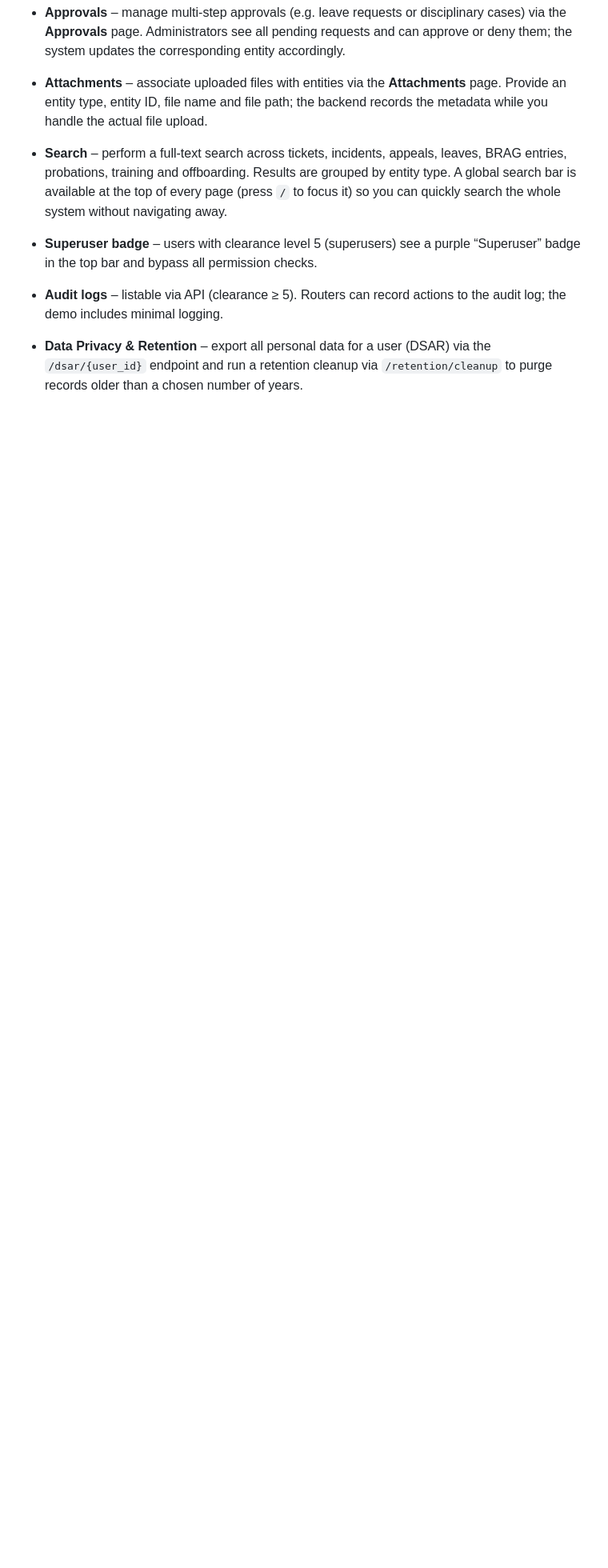
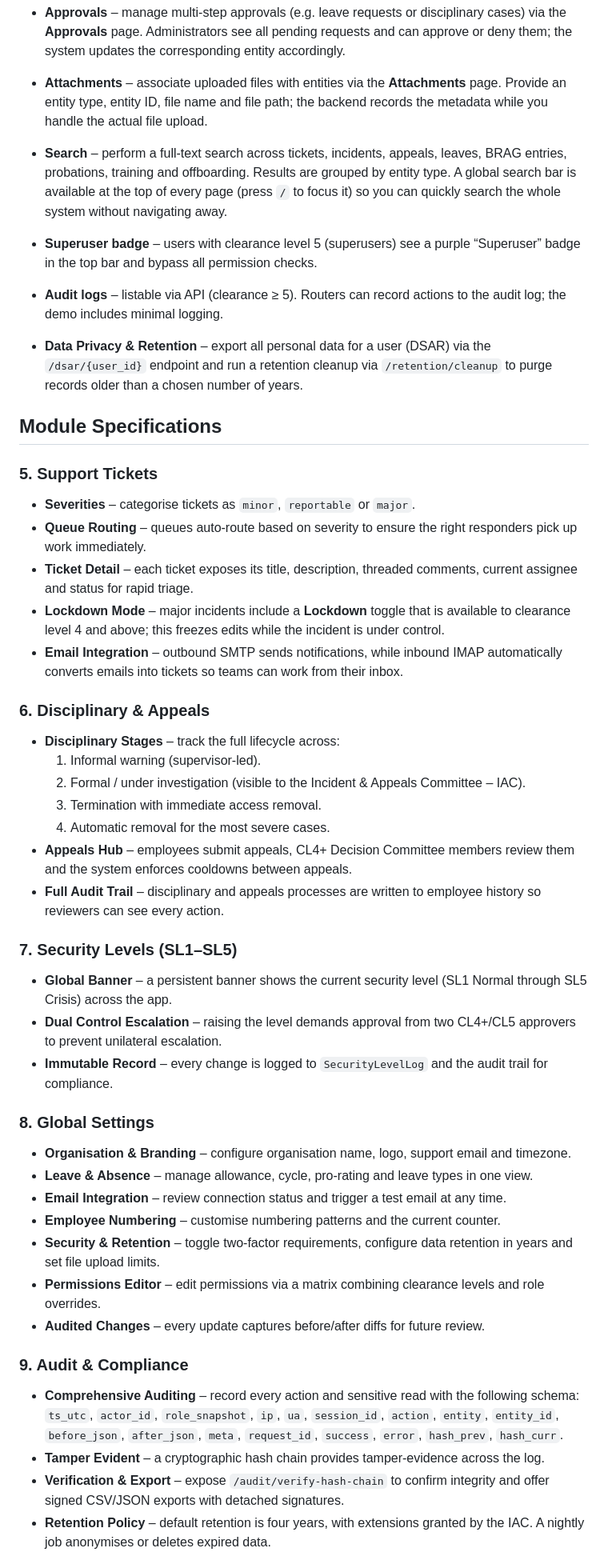
Before and after one commit to dionmckew123-spec/CO-HR, a Markdown page: co-platform-expanded-final/co-platform/README.md, the part around the change printed below. Shown: that part at 80% size. Rendered like a GitHub page; blank space fills up the shorter version.

Commit message:
Document support, compliance, and operations modules

```diff
--- a/co-platform-expanded-final/co-platform/README.md
+++ b/co-platform-expanded-final/co-platform/README.md
@@ -63,3 +63,73 @@ FastAPI backend with PostgreSQL.
 - **Data Privacy & Retention** – export all personal data for a user
   (DSAR) via the `/dsar/{user_id}` endpoint and run a retention cleanup via
   `/retention/cleanup` to purge records older than a chosen number of years.
+
+## Module Specifications
+
+### 5. Support Tickets
+
+- **Severities** – categorise tickets as `minor`, `reportable` or `major`.
+- **Queue Routing** – queues auto-route based on severity to ensure the
+  right responders pick up work immediately.
+- **Ticket Detail** – each ticket exposes its title, description, threaded
+  comments, current assignee and status for rapid triage.
+- **Lockdown Mode** – major incidents include a **Lockdown** toggle that is
+  available to clearance level 4 and above; this freezes edits while the
+  incident is under control.
+- **Email Integration** – outbound SMTP sends notifications, while inbound
+  IMAP automatically converts emails into tickets so teams can work from
+  their inbox.
+
+### 6. Disciplinary & Appeals
+
+- **Disciplinary Stages** – track the full lifecycle across:
+  1. Informal warning (supervisor-led).
+  2. Formal / under investigation (visible to the Incident & Appeals
+     Committee – IAC).
+  3. Termination with immediate access removal.
+  4. Automatic removal for the most severe cases.
+- **Appeals Hub** – employees submit appeals, CL4+ Decision Committee
+  members review them and the system enforces cooldowns between appeals.
+- **Full Audit Trail** – disciplinary and appeals processes are written to
+  employee history so reviewers can see every action.
+
+### 7. Security Levels (SL1–SL5)
+
+- **Global Banner** – a persistent banner shows the current security level
+  (SL1 Normal through SL5 Crisis) across the app.
+- **Dual Control Escalation** – raising the level demands approval from two
+  CL4+/CL5 approvers to prevent unilateral escalation.
+- **Immutable Record** – every change is logged to `SecurityLevelLog` and
+  the audit trail for compliance.
+
+### 8. Global Settings
+
+- **Organisation & Branding** – configure organisation name, logo, support
+  email and timezone.
+- **Leave & Absence** – manage allowance, cycle, pro-rating and leave types
+  in one view.
+- **Email Integration** – review connection status and trigger a test email
+  at any time.
+- **Employee Numbering** – customise numbering patterns and the current
+  counter.
+- **Security & Retention** – toggle two-factor requirements, configure data
+  retention in years and set file upload limits.
+- **Permissions Editor** – edit permissions via a matrix combining clearance
+  levels and role overrides.
+- **Audited Changes** – every update captures before/after diffs for future
+  review.
+
+### 9. Audit & Compliance
+
+- **Comprehensive Auditing** – record every action and sensitive read with
+  the following schema: `ts_utc`, `actor_id`, `role_snapshot`, `ip`, `ua`,
+  `session_id`, `action`, `entity`, `entity_id`, `before_json`,
+  `after_json`, `meta`, `request_id`, `success`, `error`, `hash_prev`,
+  `hash_curr`.
+- **Tamper Evident** – a cryptographic hash chain provides tamper-evidence
+  across the log.
+- **Verification & Export** – expose `/audit/verify-hash-chain` to confirm
+  integrity and offer signed CSV/JSON exports with detached signatures.
+- **Retention Policy** – default retention is four years, with extensions
+  granted by the IAC. A nightly job anonymises or deletes expired data.
+
```
Also changed, not shown: other parts of co-platform-expanded-final/co-platform/README.md (+28 -0 lines).
